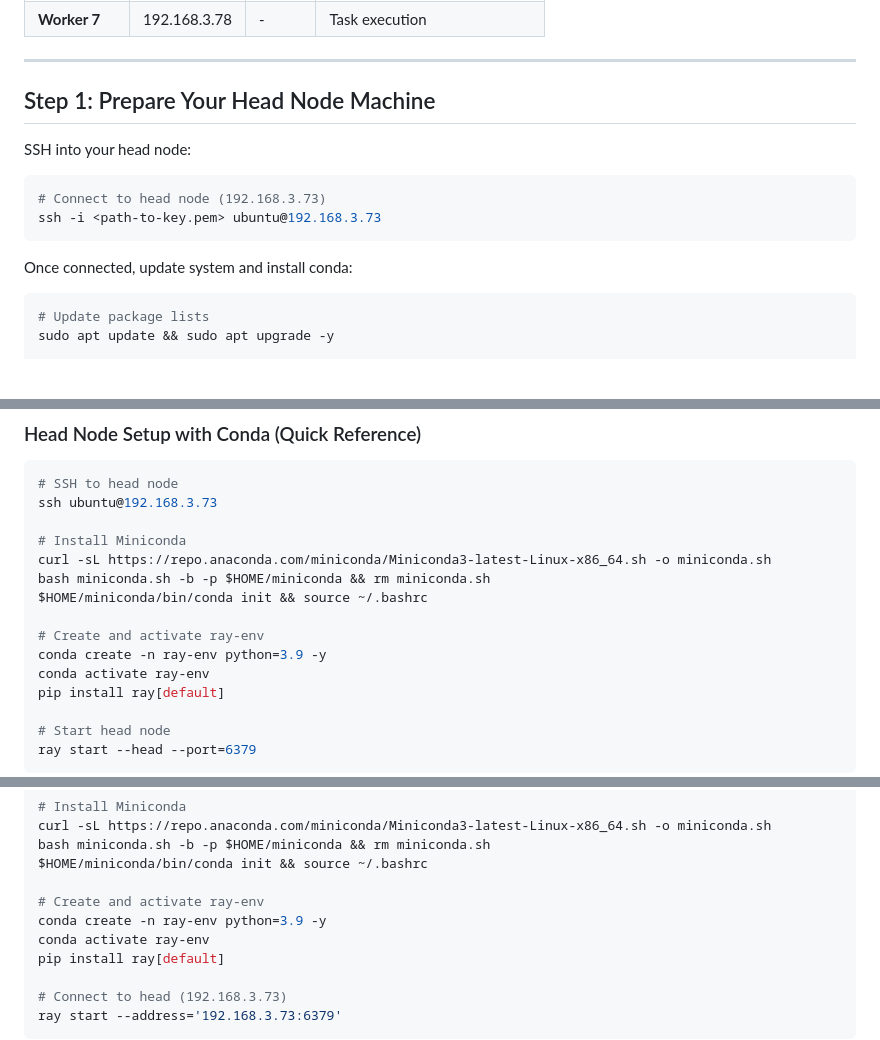
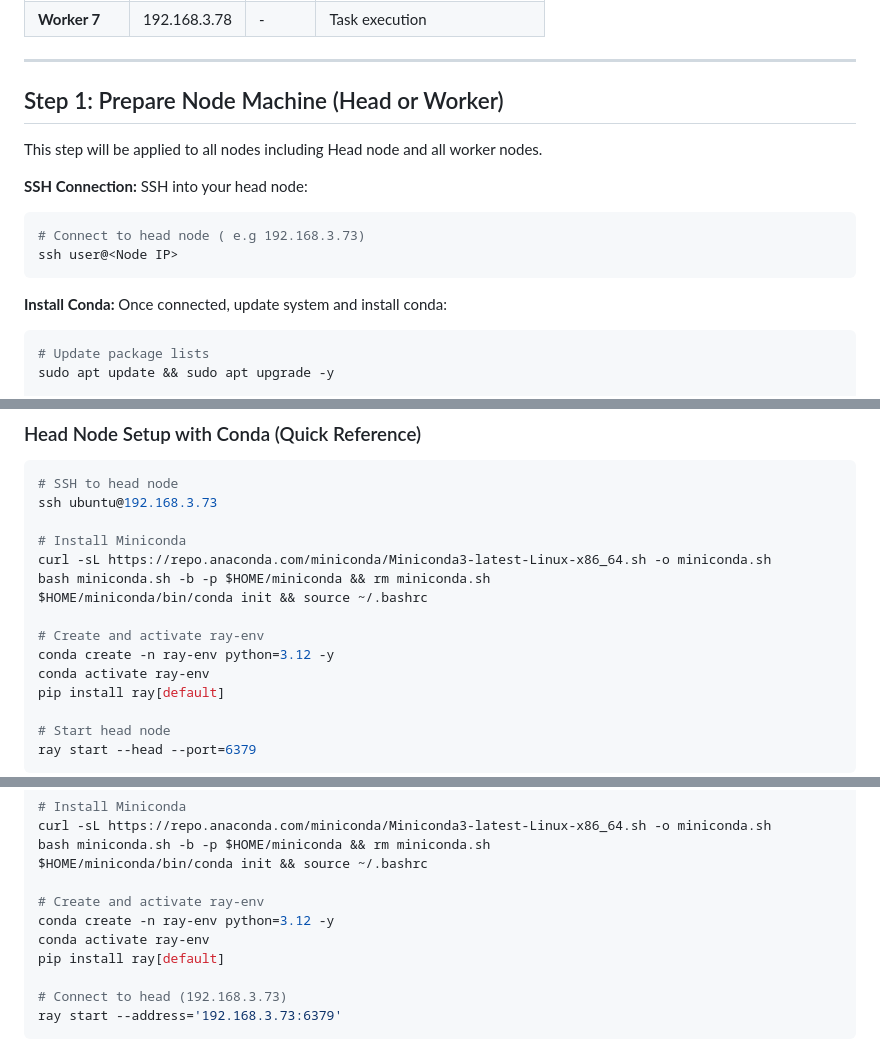
Before and after one commit to jahangir842/ray-cluster-mgmt, a Markdown page: 01-manual-cli/README.md, 3 parts joined by grey strips. GitHub-like rendering; blank space fills up the shorter version.

````diff
--- a/01-manual-cli/README.md
+++ b/01-manual-cli/README.md
@@ -82,16 +82,18 @@ We'll:
 
 ---
 
-## Step 1: Prepare Your Head Node Machine
+## Step 1: Prepare Node Machine (Head or Worker)
 
-SSH into your head node:
+This step will be applied to all nodes including Head node and all worker nodes.
+
+**SSH Connection:** SSH into your head node:
 
 ```bash
-# Connect to head node (192.168.3.73)
-ssh -i <path-to-key.pem> ubuntu@192.168.3.73
+# Connect to head node ( e.g 192.168.3.73)
+ssh user@<Node IP>
 ```
 
-Once connected, update system and install conda:
+**Install Conda:** Once connected, update system and install conda:
 
 ```bash
 # Update package lists
@@ -392,7 +375,7 @@ bash miniconda.sh -b -p $HOME/miniconda && rm miniconda.sh
 $HOME/miniconda/bin/conda init && source ~/.bashrc
 
 # Create and activate ray-env
-conda create -n ray-env python=3.9 -y
+conda create -n ray-env python=3.12 -y
 conda activate ray-env
 pip install ray[default]
 
@@ -414,7 +397,7 @@ bash miniconda.sh -b -p $HOME/miniconda && rm miniconda.sh
 $HOME/miniconda/bin/conda init && source ~/.bashrc
 
 # Create and activate ray-env
-conda create -n ray-env python=3.9 -y
+conda create -n ray-env python=3.12 -y
 conda activate ray-env
 pip install ray[default]
 
````
Also changed, not shown: other parts of 01-manual-cli/README.md (+17 -36 lines).
